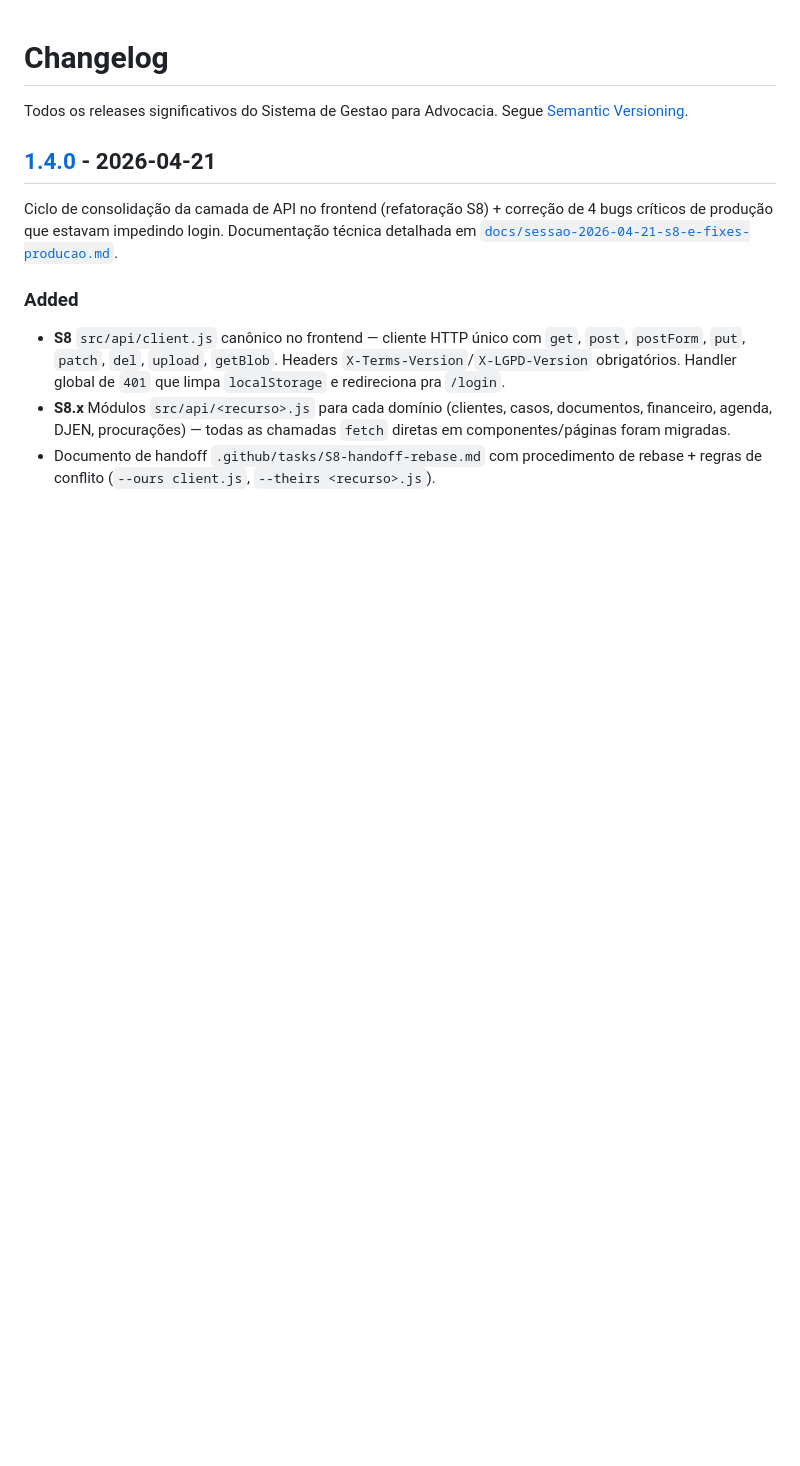
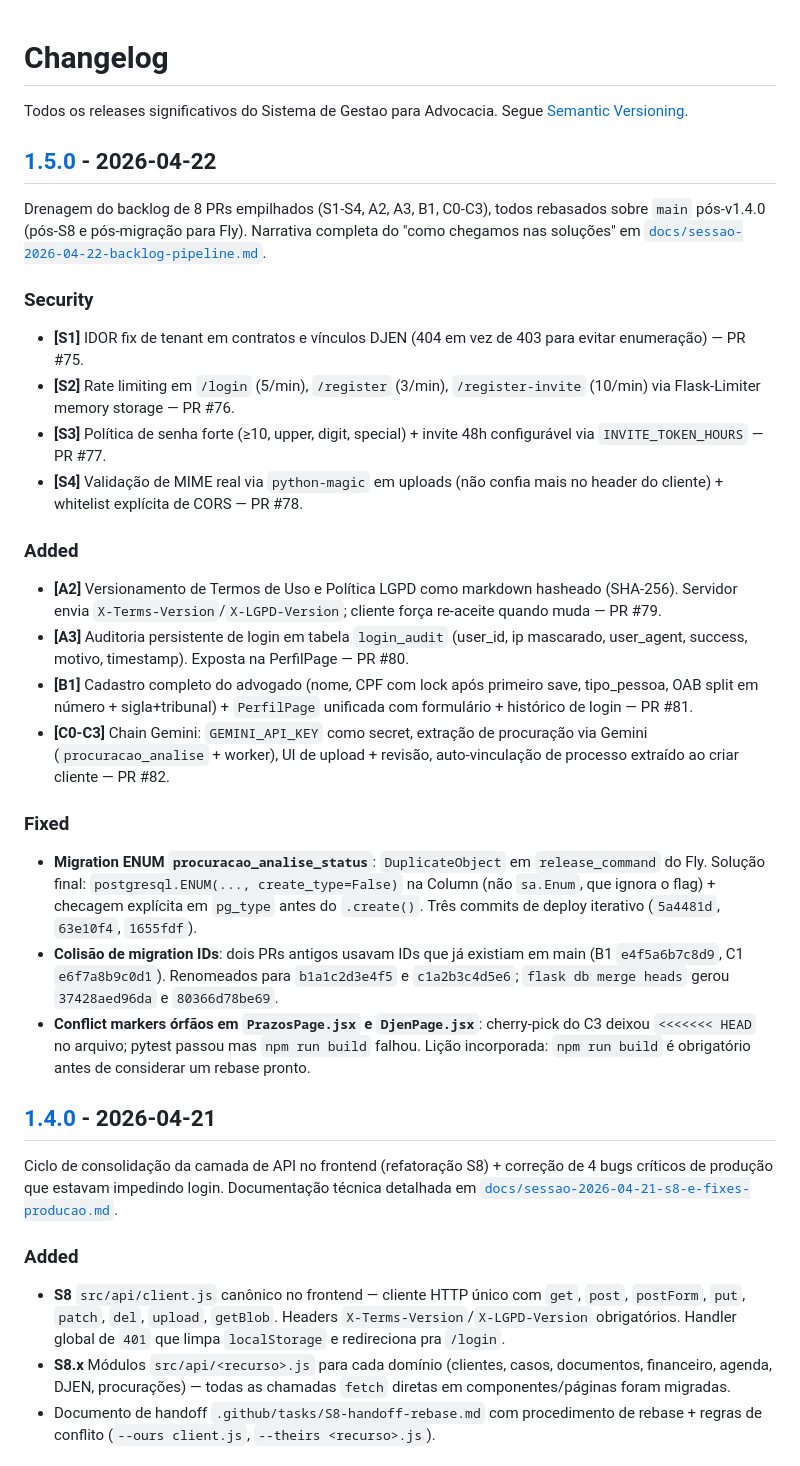
Before and after one commit to AlissonLGoncalves/app-gestao-advocacia, a Markdown page: CHANGELOG.md, the part around one of its changes. Rendered like a GitHub page; blank space fills up the shorter version.

Commit message:
docs(v1.5.0): CHANGELOG + doc de sessao narrando como chegamos nas solucoes de S1-S4/A2/A3/B1/C0-C3

```diff
--- a/CHANGELOG.md
+++ b/CHANGELOG.md
@@ -2,6 +2,55 @@
 
 Todos os releases significativos do Sistema de Gestao para Advocacia.
 Segue [Semantic Versioning](https://semver.org/lang/pt-BR/).
+
+## [1.5.0] - 2026-04-22
+
+Drenagem do backlog de 8 PRs empilhados (S1-S4, A2, A3, B1, C0-C3), todos
+rebasados sobre `main` pós-v1.4.0 (pós-S8 e pós-migração para Fly). Narrativa
+completa do "como chegamos nas soluções" em
+[`docs/sessao-2026-04-22-backlog-pipeline.md`](docs/sessao-2026-04-22-backlog-pipeline.md).
+
+### Security
+
+- **[S1]** IDOR fix de tenant em contratos e vínculos DJEN (404 em vez de 403
+  para evitar enumeração) — PR #75.
+- **[S2]** Rate limiting em `/login` (5/min), `/register` (3/min),
+  `/register-invite` (10/min) via Flask-Limiter memory storage — PR #76.
+- **[S3]** Política de senha forte (≥10, upper, digit, special) + invite
+  48h configurável via `INVITE_TOKEN_HOURS` — PR #77.
+- **[S4]** Validação de MIME real via `python-magic` em uploads (não confia
+  mais no header do cliente) + whitelist explícita de CORS — PR #78.
+
+### Added
+
+- **[A2]** Versionamento de Termos de Uso e Política LGPD como markdown
+  hasheado (SHA-256). Servidor envia `X-Terms-Version`/`X-LGPD-Version`;
+  cliente força re-aceite quando muda — PR #79.
+- **[A3]** Auditoria persistente de login em tabela `login_audit`
+  (user_id, ip mascarado, user_agent, success, motivo, timestamp). Exposta
+  na PerfilPage — PR #80.
+- **[B1]** Cadastro completo do advogado (nome, CPF com lock após primeiro
+  save, tipo_pessoa, OAB split em número + sigla+tribunal) + `PerfilPage`
+  unificada com formulário + histórico de login — PR #81.
+- **[C0-C3]** Chain Gemini: `GEMINI_API_KEY` como secret, extração de
+  procuração via Gemini (`procuracao_analise` + worker), UI de upload +
+  revisão, auto-vinculação de processo extraído ao criar cliente — PR #82.
+
+### Fixed
+
+- **Migration ENUM `procuracao_analise_status`**: `DuplicateObject` em
+  `release_command` do Fly. Solução final: `postgresql.ENUM(...,
+  create_type=False)` na Column (não `sa.Enum`, que ignora o flag) +
+  checagem explícita em `pg_type` antes do `.create()`. Três commits de
+  deploy iterativo (`5a4481d`, `63e10f4`, `1655fdf`).
+- **Colisão de migration IDs**: dois PRs antigos usavam IDs que já existiam
+  em main (B1 `e4f5a6b7c8d9`, C1 `e6f7a8b9c0d1`). Renomeados para
+  `b1a1c2d3e4f5` e `c1a2b3c4d5e6`; `flask db merge heads` gerou
+  `37428aed96da` e `80366d78be69`.
+- **Conflict markers órfãos em `PrazosPage.jsx` e `DjenPage.jsx`**:
+  cherry-pick do C3 deixou `<<<<<<< HEAD` no arquivo; pytest passou mas
+  `npm run build` falhou. Lição incorporada: `npm run build` é obrigatório
+  antes de considerar um rebase pronto.
 
 ## [1.4.0] - 2026-04-21
 
```
Also changed, not shown: other parts of CHANGELOG.md (+1 -0 lines), docs/sessao-2026-04-22-backlog-pipeline.md (added, +347 -0 lines).
